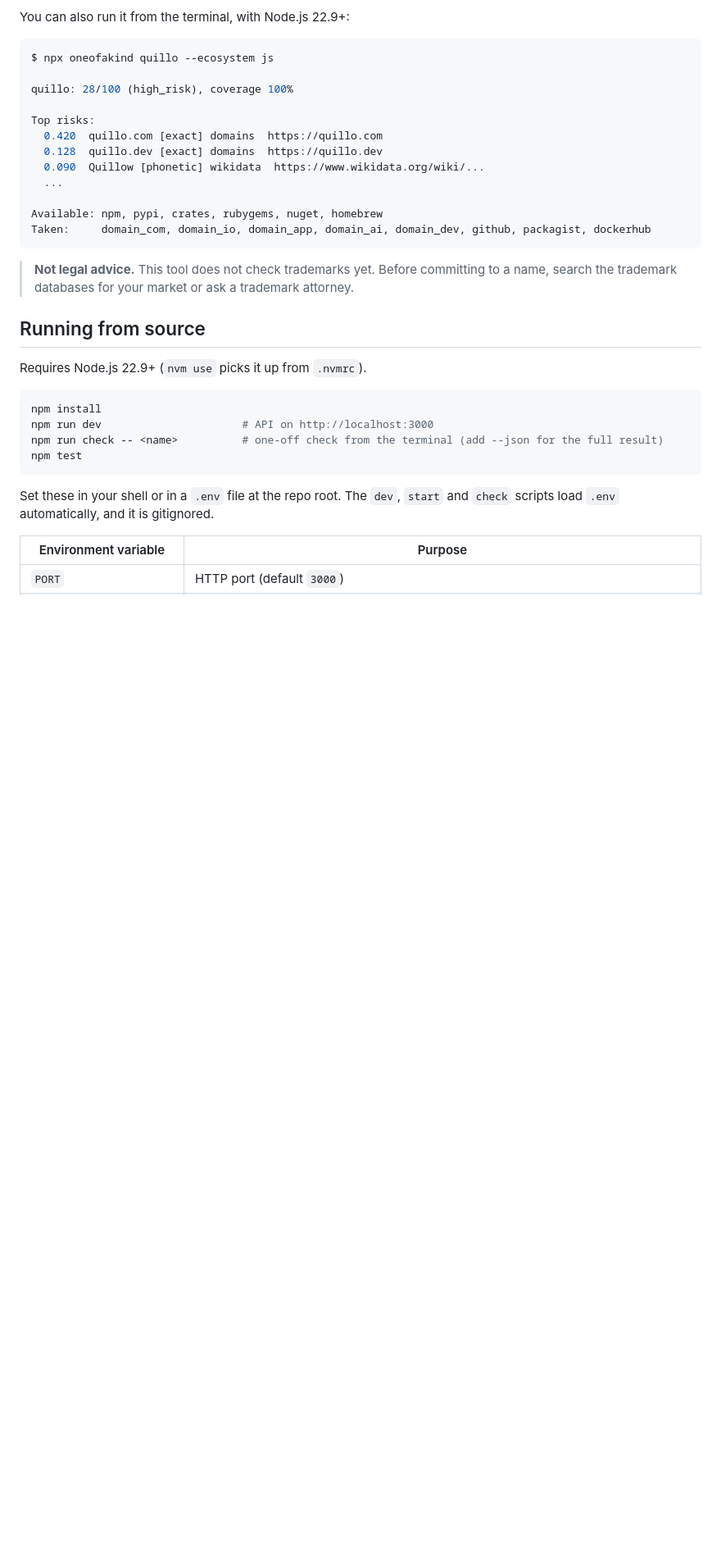
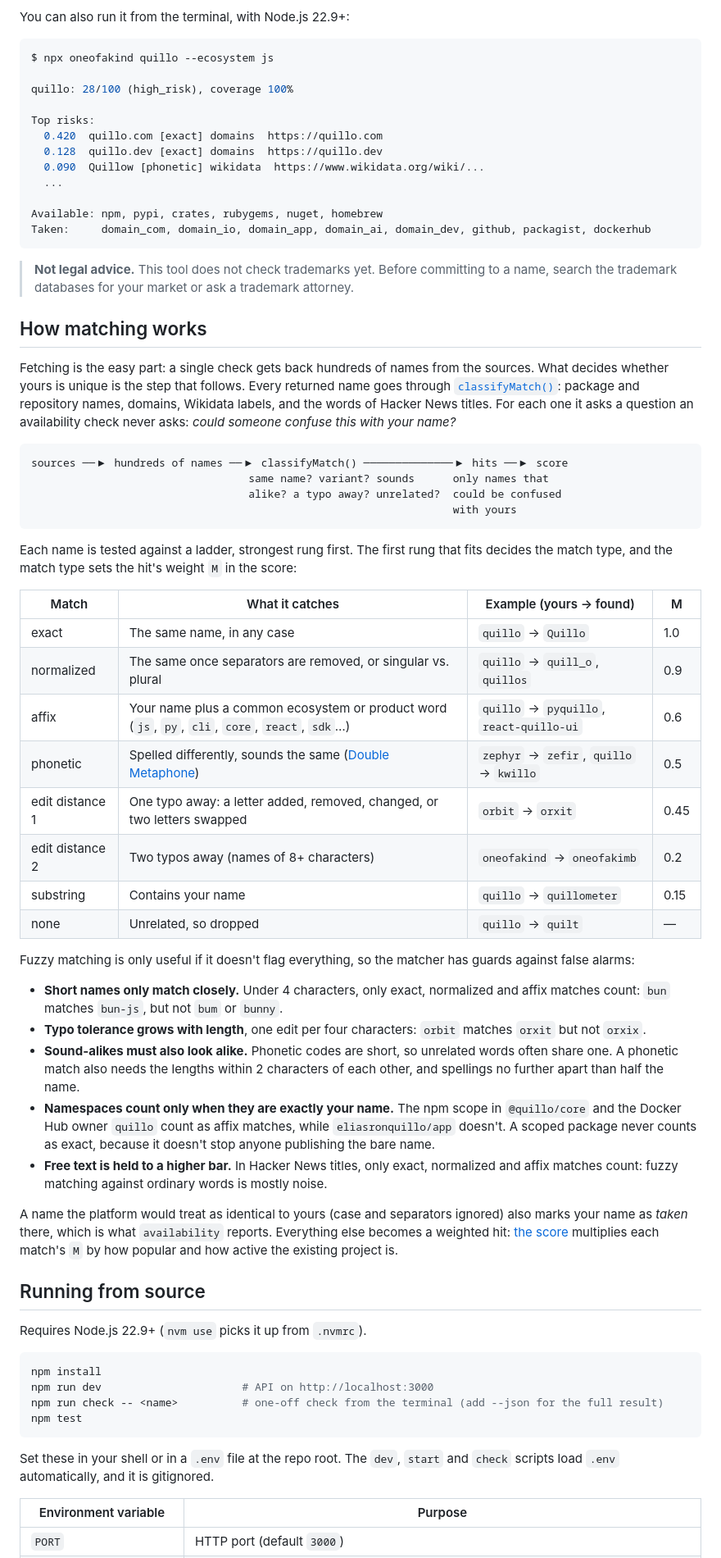
Before and after one commit to mido4499/oneofakind, a Markdown page: README.md, the part around one of its changes. Shown at 82% size. Drawn GitHub-style; blank space fills up the shorter version.

Commit message:
added changes to the readme

````diff
--- a/README.md
+++ b/README.md
@@ -24,6 +24,40 @@ Taken:     domain_com, domain_io, domain_app, domain_ai, domain_dev, github, pac
 ```
 
 > **Not legal advice.** This tool does not check trademarks yet. Before committing to a name, search the trademark databases for your market or ask a trademark attorney.
+
+## How matching works
+
+Fetching is the easy part: a single check gets back hundreds of names from the sources. What decides whether yours is unique is the step that follows. Every returned name goes through [`classifyMatch()`](src/matching.ts): package and repository names, domains, Wikidata labels, and the words of Hacker News titles. For each one it asks a question an availability check never asks: *could someone confuse this with your name?*
+
+```
+sources ──▶ hundreds of names ──▶ classifyMatch() ──────────────▶ hits ──▶ score
+                                  same name? variant? sounds      only names that
+                                  alike? a typo away? unrelated?  could be confused
+                                                                  with yours
+```
+
+Each name is tested against a ladder, strongest rung first. The first rung that fits decides the match type, and the match type sets the hit's weight `M` in the score:
+
+| Match | What it catches | Example (yours → found) | M |
+|---|---|---|---|
+| exact | The same name, in any case | `quillo` → `Quillo` | 1.0 |
+| normalized | The same once separators are removed, or singular vs. plural | `quillo` → `quill_o`, `quillos` | 0.9 |
+| affix | Your name plus a common ecosystem or product word (`js`, `py`, `cli`, `core`, `react`, `sdk`…) | `quillo` → `pyquillo`, `react-quillo-ui` | 0.6 |
+| phonetic | Spelled differently, sounds the same ([Double Metaphone](https://en.wikipedia.org/wiki/Metaphone#Double_Metaphone)) | `zephyr` → `zefir`, `quillo` → `kwillo` | 0.5 |
+| edit distance 1 | One typo away: a letter added, removed, changed, or two letters swapped | `orbit` → `orxit` | 0.45 |
+| edit distance 2 | Two typos away (names of 8+ characters) | `oneofakind` → `oneofakimb` | 0.2 |
+| substring | Contains your name | `quillo` → `quillometer` | 0.15 |
+| none | Unrelated, so dropped | `quillo` → `quilt` | — |
+
+Fuzzy matching is only useful if it doesn't flag everything, so the matcher has guards against false alarms:
+
+- **Short names only match closely.** Under 4 characters, only exact, normalized and affix matches count: `bun` matches `bun-js`, but not `bum` or `bunny`.
+- **Typo tolerance grows with length**, one edit per four characters: `orbit` matches `orxit` but not `orxix`.
+- **Sound-alikes must also look alike.** Phonetic codes are short, so unrelated words often share one. A phonetic match also needs the lengths within 2 characters of each other, and spellings no further apart than half the name.
+- **Namespaces count only when they are exactly your name.** The npm scope in `@quillo/core` and the Docker Hub owner `quillo` count as affix matches, while `eliasronquillo/app` doesn't. A scoped package never counts as exact, because it doesn't stop anyone publishing the bare name.
+- **Free text is held to a higher bar.** In Hacker News titles, only exact, normalized and affix matches count: fuzzy matching against ordinary words is mostly noise.
+
+A name the platform would treat as identical to yours (case and separators ignored) also marks your name as *taken* there, which is what `availability` reports. Everything else becomes a weighted hit: [the score](#how-the-score-works) multiplies each match's `M` by how popular and how active the existing project is.
 
 ## Running from source
 
````
Also changed, not shown: other parts of README.md (+2 -2 lines).
